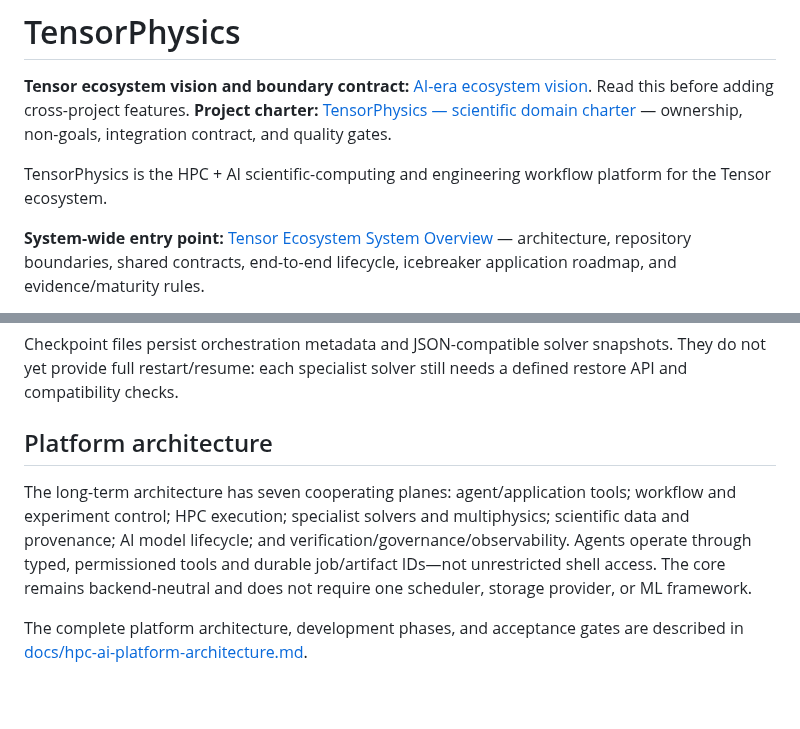
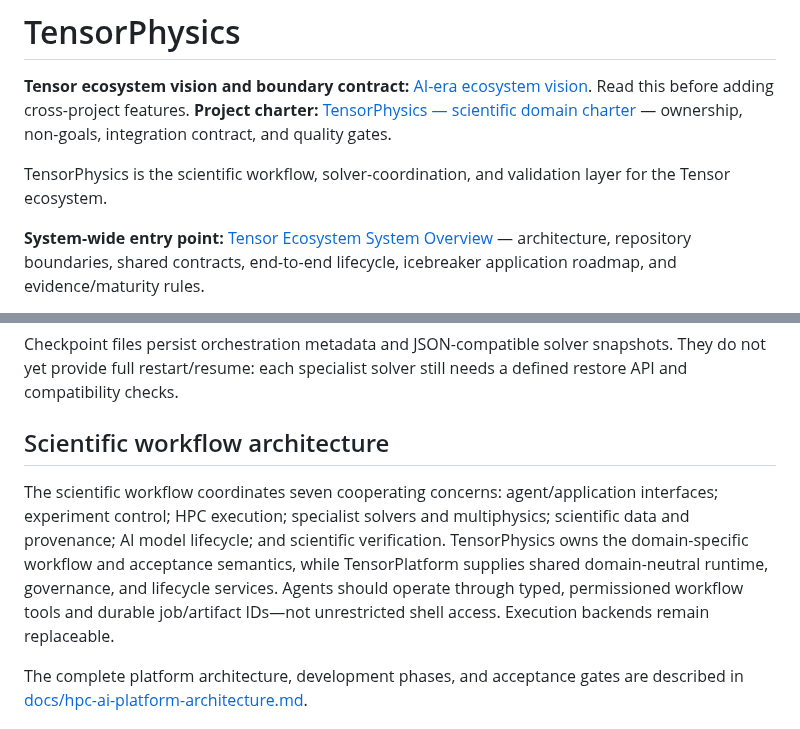
Before and after one commit to cxs503/TensorPhysics, a Markdown page: README.md, 2 parts joined by grey strips. GitHub-like rendering; blank space fills up the shorter version.

Commit message:
docs: clarify TensorPhysics scientific domain ownership

```diff
--- a/README.md
+++ b/README.md
@@ -3,7 +3,7 @@
 **Tensor ecosystem vision and boundary contract:** [AI-era ecosystem vision](https://github.com/cxs503/TensorPlatform/blob/main/docs/architecture/TENSOR_ECOSYSTEM_AI_ERA_VISION.md). Read this before adding cross-project features.
 **Project charter:** [TensorPhysics — scientific domain charter](docs/PROJECT_CHARTER.md) — ownership, non-goals, integration contract, and quality gates.
 
-TensorPhysics is the HPC + AI scientific-computing and engineering workflow platform for the Tensor ecosystem.
+TensorPhysics is the scientific workflow, solver-coordination, and validation layer for the Tensor ecosystem.
 
 **System-wide entry point:** [Tensor Ecosystem System Overview](docs/SYSTEM_OVERVIEW.md) — architecture, repository boundaries, shared contracts, end-to-end lifecycle, icebreaker application roadmap, and evidence/maturity rules.
 
@@ -63,9 +63,9 @@ The coupling example is deliberately a contract test, not a validated CFD/DEM/FE
 
 Checkpoint files persist orchestration metadata and JSON-compatible solver snapshots. They do not yet provide full restart/resume: each specialist solver still needs a defined restore API and compatibility checks.
 
-## Platform architecture
+## Scientific workflow architecture
 
-The long-term architecture has seven cooperating planes: agent/application tools; workflow and experiment control; HPC execution; specialist solvers and multiphysics; scientific data and provenance; AI model lifecycle; and verification/governance/observability. Agents operate through typed, permissioned tools and durable job/artifact IDs—not unrestricted shell access. The core remains backend-neutral and does not require one scheduler, storage provider, or ML framework.
+The scientific workflow coordinates seven cooperating concerns: agent/application interfaces; experiment control; HPC execution; specialist solvers and multiphysics; scientific data and provenance; AI model lifecycle; and scientific verification. TensorPhysics owns the domain-specific workflow and acceptance semantics, while TensorPlatform supplies shared domain-neutral runtime, governance, and lifecycle services. Agents should operate through typed, permissioned workflow tools and durable job/artifact IDs—not unrestricted shell access. Execution backends remain replaceable.
 
 The complete platform architecture, development phases, and acceptance gates are described in [docs/hpc-ai-platform-architecture.md](docs/hpc-ai-platform-architecture.md).
 
```
